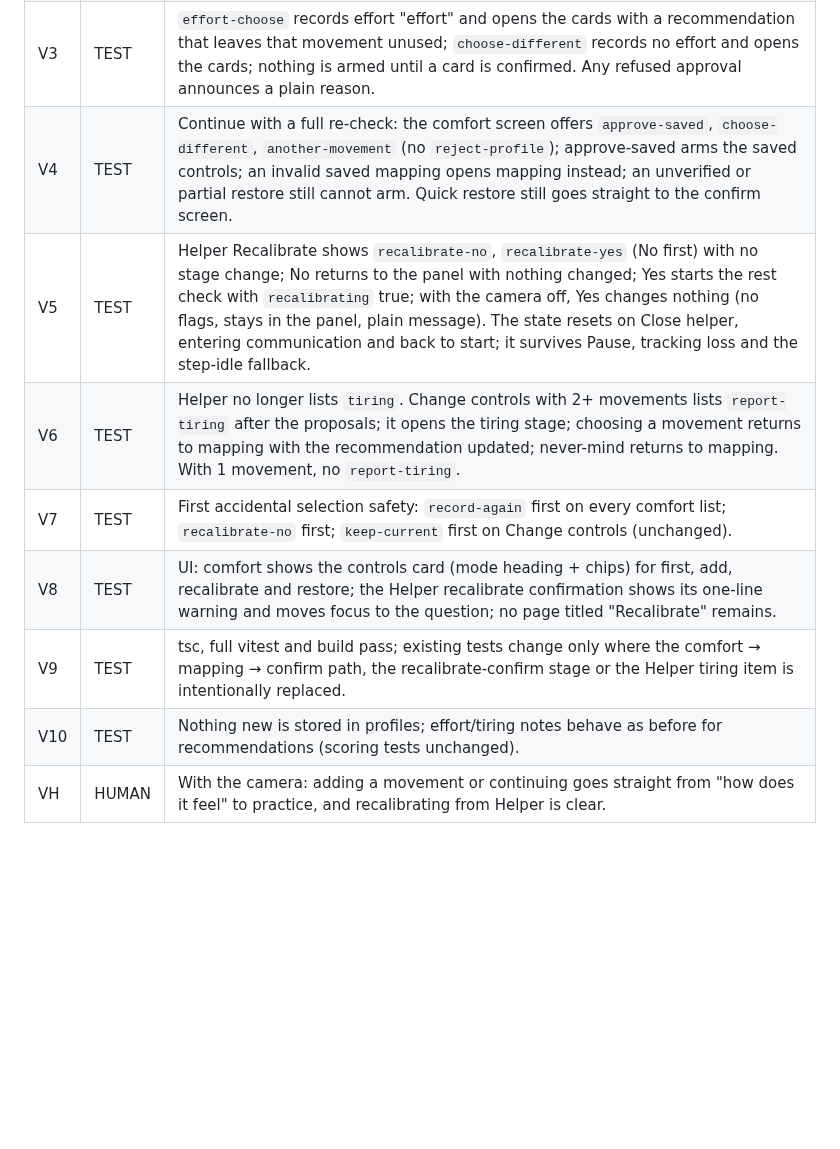
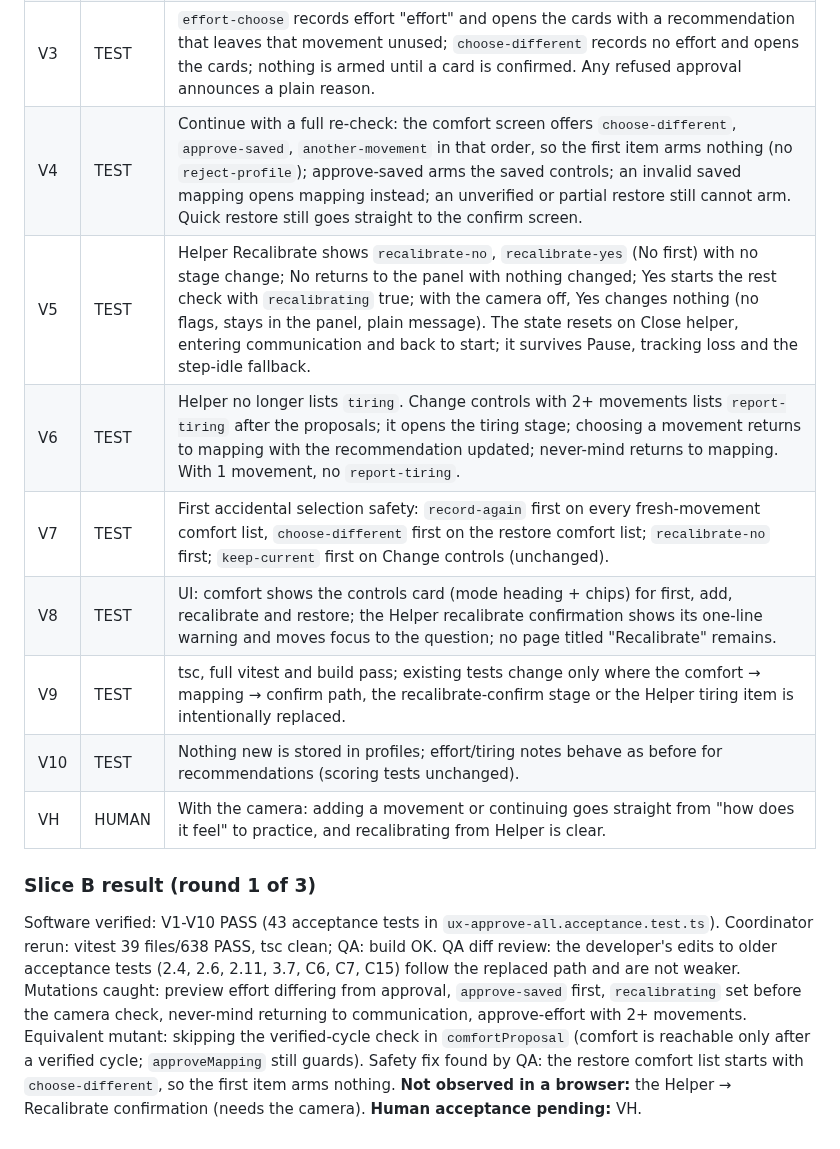
Before and after one commit to VZhou07/Motif, a Markdown page: UX_ACCEPTANCE.md, the part around the change. Rendered like a GitHub page; blank space fills up the shorter version.

Commit message:
Record one approve screen results

```diff
--- a/UX_ACCEPTANCE.md
+++ b/UX_ACCEPTANCE.md
@@ -122,11 +122,14 @@ Design: reasoning.md "UX simplify, slice B". Baseline 595 tests. QA owns `src/ap
 | V1 | TEST | Adding a second movement: after the checks, the comfort screen offers `record-again`, `approve-comfortable`, `effort-choose`, `choose-different`, `another-movement`, `keep-current` in that order (no `approve-effort` with 2+ movements); Approve turns on exactly the previewed controls and reaches practice with no mapping or confirm screen. Recalibrate: same flow; with 2+ approved movements the card says the others will be turned off. One movement: the slice 2 list is unchanged. |
 | V2 | TEST | The preview equals the approved mapping even when notes or tiring reports change between showing and approving; computing the preview writes no session state (proposals and recommendation unchanged). |
 | V3 | TEST | `effort-choose` records effort "effort" and opens the cards with a recommendation that leaves that movement unused; `choose-different` records no effort and opens the cards; nothing is armed until a card is confirmed. Any refused approval announces a plain reason. |
-| V4 | TEST | Continue with a full re-check: the comfort screen offers `approve-saved`, `choose-different`, `another-movement` (no `reject-profile`); approve-saved arms the saved controls; an invalid saved mapping opens mapping instead; an unverified or partial restore still cannot arm. Quick restore still goes straight to the confirm screen. |
+| V4 | TEST | Continue with a full re-check: the comfort screen offers `choose-different`, `approve-saved`, `another-movement` in that order, so the first item arms nothing (no `reject-profile`); approve-saved arms the saved controls; an invalid saved mapping opens mapping instead; an unverified or partial restore still cannot arm. Quick restore still goes straight to the confirm screen. |
 | V5 | TEST | Helper Recalibrate shows `recalibrate-no`, `recalibrate-yes` (No first) with no stage change; No returns to the panel with nothing changed; Yes starts the rest check with `recalibrating` true; with the camera off, Yes changes nothing (no flags, stays in the panel, plain message). The state resets on Close helper, entering communication and back to start; it survives Pause, tracking loss and the step-idle fallback. |
 | V6 | TEST | Helper no longer lists `tiring`. Change controls with 2+ movements lists `report-tiring` after the proposals; it opens the tiring stage; choosing a movement returns to mapping with the recommendation updated; never-mind returns to mapping. With 1 movement, no `report-tiring`. |
-| V7 | TEST | First accidental selection safety: `record-again` first on every comfort list; `recalibrate-no` first; `keep-current` first on Change controls (unchanged). |
+| V7 | TEST | First accidental selection safety: `record-again` first on every fresh-movement comfort list, `choose-different` first on the restore comfort list; `recalibrate-no` first; `keep-current` first on Change controls (unchanged). |
 | V8 | TEST | UI: comfort shows the controls card (mode heading + chips) for first, add, recalibrate and restore; the Helper recalibrate confirmation shows its one-line warning and moves focus to the question; no page titled "Recalibrate" remains. |
 | V9 | TEST | tsc, full vitest and build pass; existing tests change only where the comfort → mapping → confirm path, the recalibrate-confirm stage or the Helper tiring item is intentionally replaced. |
 | V10 | TEST | Nothing new is stored in profiles; effort/tiring notes behave as before for recommendations (scoring tests unchanged). |
 | VH | HUMAN | With the camera: adding a movement or continuing goes straight from "how does it feel" to practice, and recalibrating from Helper is clear. |
+
+### Slice B result (round 1 of 3)
+Software verified: V1-V10 PASS (43 acceptance tests in `ux-approve-all.acceptance.test.ts`). Coordinator rerun: vitest 39 files/638 PASS, tsc clean; QA: build OK. QA diff review: the developer's edits to older acceptance tests (2.4, 2.6, 2.11, 3.7, C6, C7, C15) follow the replaced path and are not weaker. Mutations caught: preview effort differing from approval, `approve-saved` first, `recalibrating` set before the camera check, never-mind returning to communication, approve-effort with 2+ movements. Equivalent mutant: skipping the verified-cycle check in `comfortProposal` (comfort is reachable only after a verified cycle; `approveMapping` still guards). Safety fix found by QA: the restore comfort list starts with `choose-different`, so the first item arms nothing. **Not observed in a browser:** the Helper → Recalibrate confirmation (needs the camera). **Human acceptance pending:** VH.
```
Also changed, not shown: progress.md (+1 -1 lines), reasoning.md (+1 -0 lines).
